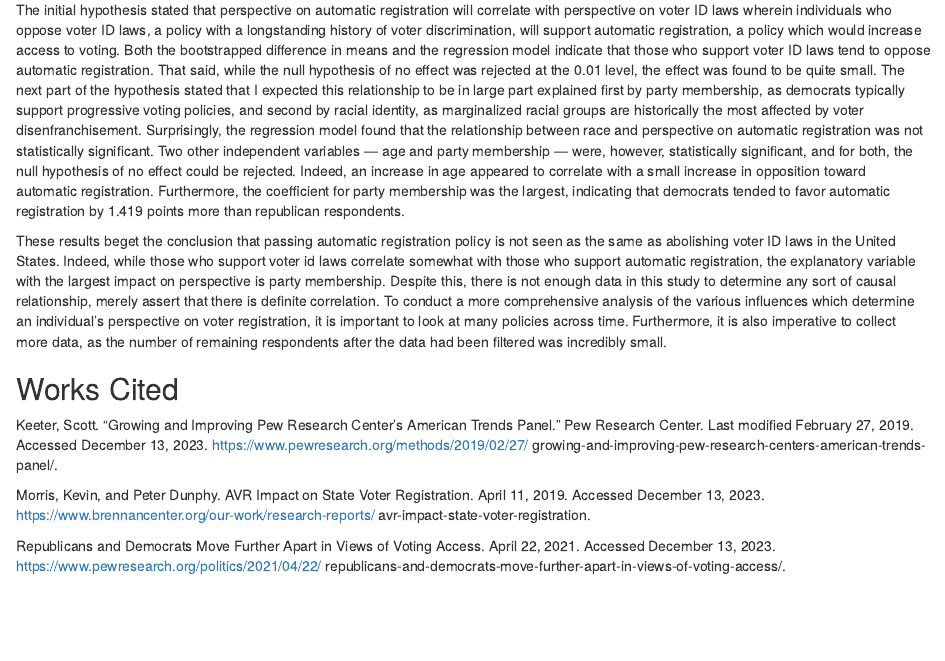
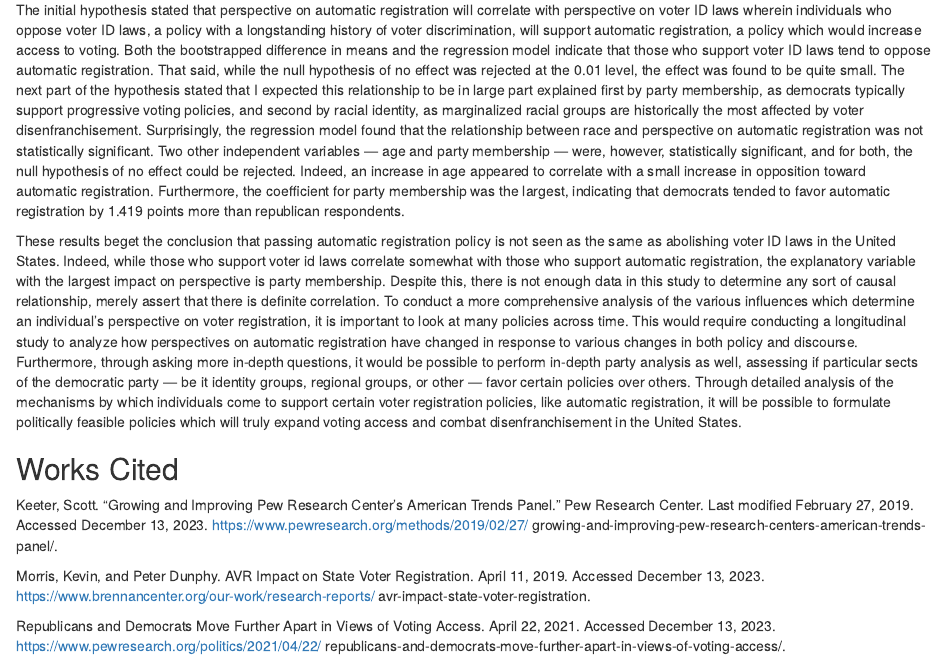
Before and after one commit to menemshasolomon/gov50-final-project, an R Markdown document (index.Rmd): the page in a window 1100 px wide, from 6460 px down. Rendered offline with R 4.5, knitr and Pandoc, with nearby package versions; drawn as R Markdown's standard HTML page in place of the format the file asks for; some code elsewhere in the file could not run offline.

Commit message:
conclusion

```diff
--- a/index.Rmd
+++ b/index.Rmd
@@ -207,7 +207,7 @@ Conclusion
 
 The initial hypothesis stated that perspective on automatic registration will correlate with perspective on voter ID laws wherein individuals who oppose voter ID laws, a policy with a longstanding history of voter discrimination, will support automatic registration, a policy which would increase access to voting. Both the bootstrapped difference in means and the regression model indicate that those who support voter ID laws tend to oppose automatic registration. That said, while the null hypothesis of no effect was rejected at the 0.01 level, the effect was found to be quite small. The next part of the hypothesis stated that I expected this relationship to be in large part explained first by party membership, as democrats typically support progressive voting policies, and second by racial identity, as marginalized racial groups are historically the most affected by voter disenfranchisement. Surprisingly, the regression model found that the relationship between race and perspective on automatic registration was not statistically significant. Two other independent variables — age and party membership — were, however, statistically significant, and for both, the null hypothesis of no effect could be rejected. Indeed, an increase in age appeared to correlate with a small increase in opposition toward automatic registration. Furthermore, the coefficient for party membership was the largest, indicating that democrats tended to favor automatic registration by 1.419 points more than republican respondents.
 
-These results beget the conclusion that passing automatic registration policy is not seen as the same as abolishing voter ID laws in the United States. Indeed, while those who support voter id laws correlate somewhat with those who support automatic registration, the explanatory variable with the largest impact on perspective is party membership. Despite this, there is not enough data in this study to determine any sort of causal relationship, merely assert that there is definite correlation. To conduct a more comprehensive analysis of the various influences which determine an individual's perspective on voter registration, it is important to look at many policies across time. Furthermore, it is also imperative to collect more data, as the number of remaining respondents after the data had been filtered was incredibly small.
+These results beget the conclusion that passing automatic registration policy is not seen as the same as abolishing voter ID laws in the United States. Indeed, while those who support voter id laws correlate somewhat with those who support automatic registration, the explanatory variable with the largest impact on perspective is party membership. Despite this, there is not enough data in this study to determine any sort of causal relationship, merely assert that there is definite correlation. To conduct a more comprehensive analysis of the various influences which determine an individual's perspective on voter registration, it is important to look at many policies across time. This would require conducting a longitudinal study to analyze how perspectives on automatic registration have changed in response to various changes in both policy and discourse. Furthermore, through asking more in-depth questions, it would be possible to perform in-depth party analysis as well, assessing if particular sects of the democratic party — be it identity groups, regional groups, or other — favor certain policies over others. Through detailed analysis of the mechanisms by which individuals come to support certain voter registration policies, like automatic registration, it will be possible to formulate politically feasible policies which will truly expand voting access and combat disenfranchisement in the United States.
 
 Works Cited
 ---
```
Also changed, not shown: index.html, 1 other file.
